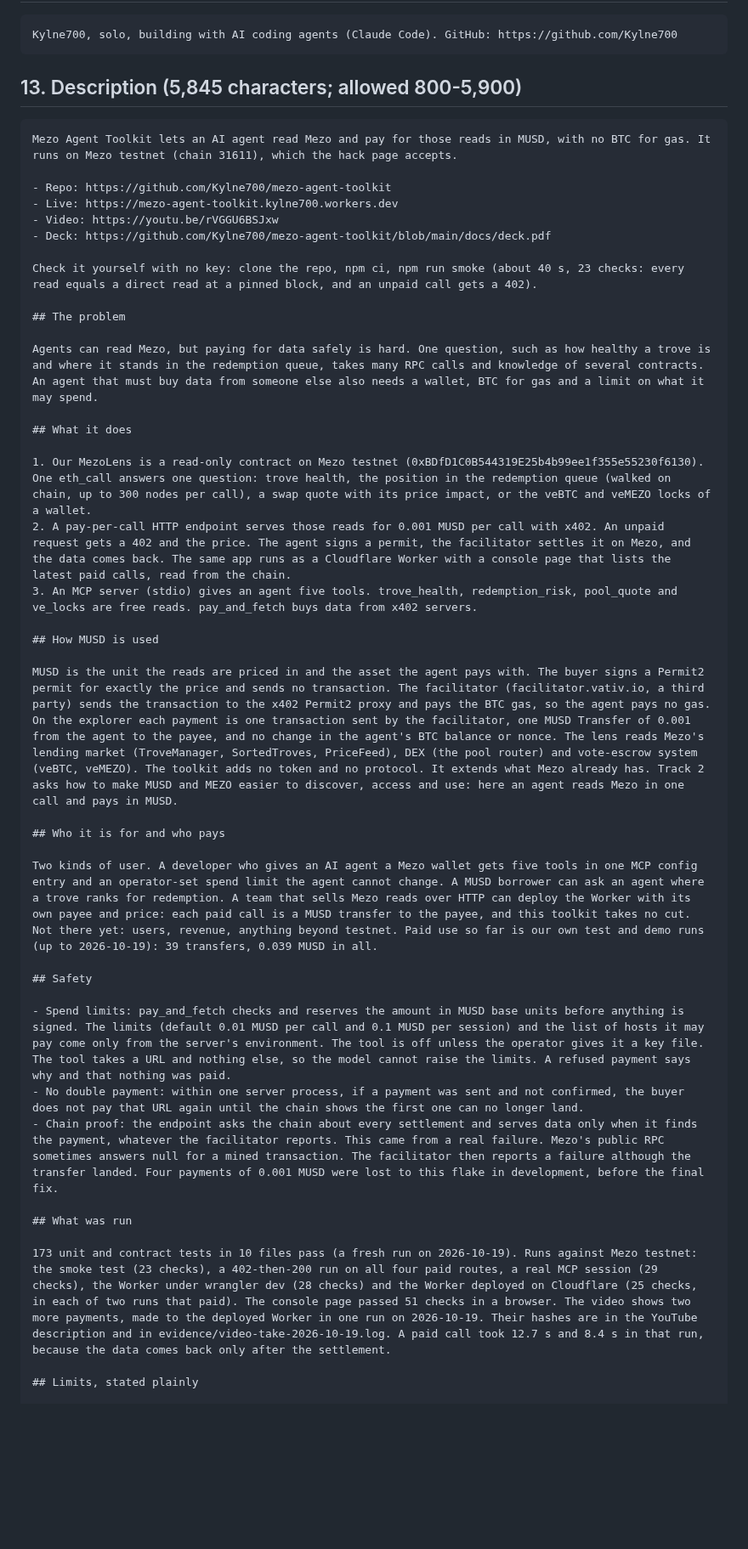
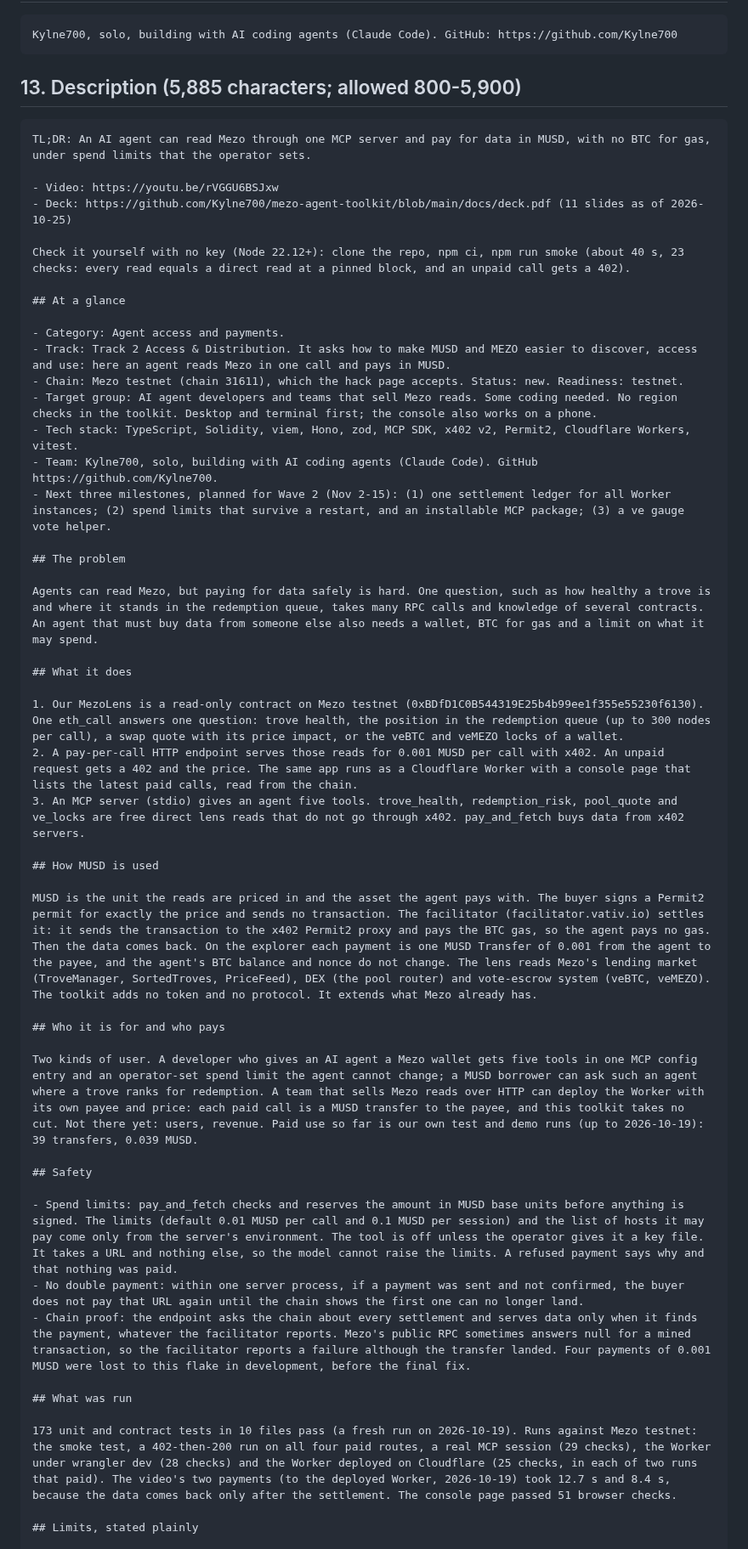
Before and after one commit to Kylne700/mezo-agent-toolkit, a Markdown page: SUBMISSION.md, the part around one of its changes. Shown at 85% size. Rendered like a GitHub page; blank space fills up the shorter version.

Commit message:
docs: description leads with the hack form fields
Section 13 now matches the Akindo page saved 2026-10-26: an
"At a glance" block (category, track, chain, status, readiness,
target group, stack, team, next three milestones with dates),
Node 22.12+ in the no-key check, and the deck slide count in the
Deck line. Duplicate sentences were merged; no number changed.

Co-Authored-By: Claude Opus 5.5 <noreply@anthropic.com>
Claude-Session: https://claude.ai/code/session_01GAS3TwEvq8rdhgJTGSQMuH

````diff
--- a/SUBMISSION.md
+++ b/SUBMISSION.md
@@ -86,17 +86,25 @@ Plans, not promises. Testnet only.
 Kylne700, solo, building with AI coding agents (Claude Code). GitHub: https://github.com/Kylne700
 ```
 
-## 13. Description (5,845 characters; allowed 800-5,900)
+## 13. Description (5,885 characters; allowed 800-5,900)
 
 ```text
-Mezo Agent Toolkit lets an AI agent read Mezo and pay for those reads in MUSD, with no BTC for gas. It runs on Mezo testnet (chain 31611), which the hack page accepts.
+TL;DR: An AI agent can read Mezo through one MCP server and pay for data in MUSD, with no BTC for gas, under spend limits that the operator sets.
 
-- Repo: https://github.com/Kylne700/mezo-agent-toolkit
-- Live: https://mezo-agent-toolkit.kylne700.workers.dev
 - Video: https://youtu.be/rVGGU6BSJxw
-- Deck: https://github.com/Kylne700/mezo-agent-toolkit/blob/main/docs/deck.pdf
+- Deck: https://github.com/Kylne700/mezo-agent-toolkit/blob/main/docs/deck.pdf (11 slides as of 2026-10-25)
 
-Check it yourself with no key: clone the repo, npm ci, npm run smoke (about 40 s, 23 checks: every read equals a direct read at a pinned block, and an unpaid call gets a 402).
+Check it yourself with no key (Node 22.12+): clone the repo, npm ci, npm run smoke (about 40 s, 23 checks: every read equals a direct read at a pinned block, and an unpaid call gets a 402).
+
+## At a glance
+
+- Category: Agent access and payments.
+- Track: Track 2 Access & Distribution. It asks how to make MUSD and MEZO easier to discover, access and use: here an agent reads Mezo in one call and pays in MUSD.
+- Chain: Mezo testnet (chain 31611), which the hack page accepts. Status: new. Readiness: testnet.
+- Target group: AI agent developers and teams that sell Mezo reads. Some coding needed. No region checks in the toolkit. Desktop and terminal first; the console also works on a phone.
+- Tech stack: TypeScript, Solidity, viem, Hono, zod, MCP SDK, x402 v2, Permit2, Cloudflare Workers, vitest.
+- Team: Kylne700, solo, building with AI coding agents (Claude Code). GitHub https://github.com/Kylne700.
+- Next three milestones, planned for Wave 2 (Nov 2-15): (1) one settlement ledger for all Worker instances; (2) spend limits that survive a restart, and an installable MCP package; (3) a ve gauge vote helper.
 
 ## The problem
 
@@ -104,27 +112,27 @@ Agents can read Mezo, but paying for data safely is hard. One question, such as
 
 ## What it does
 
-1. Our MezoLens is a read-only contract on Mezo testnet (0xBDfD1C0B544319E25b4b99ee1f355e55230f6130). One eth_call answers one question: trove health, the position in the redemption queue (walked on chain, up to 300 nodes per call), a swap quote with its price impact, or the veBTC and veMEZO locks of a wallet.
-2. A pay-per-call HTTP endpoint serves those reads for 0.001 MUSD per call with x402. An unpaid request gets a 402 and the price. The agent signs a permit, the facilitator settles it on Mezo, and the data comes back. The same app runs as a Cloudflare Worker with a console page that lists the latest paid calls, read from the chain.
-3. An MCP server (stdio) gives an agent five tools. trove_health, redemption_risk, pool_quote and ve_locks are free reads. pay_and_fetch buys data from x402 servers.
+1. Our MezoLens is a read-only contract on Mezo testnet (0xBDfD1C0B544319E25b4b99ee1f355e55230f6130). One eth_call answers one question: trove health, the position in the redemption queue (up to 300 nodes per call), a swap quote with its price impact, or the veBTC and veMEZO locks of a wallet.
+2. A pay-per-call HTTP endpoint serves those reads for 0.001 MUSD per call with x402. An unpaid request gets a 402 and the price. The same app runs as a Cloudflare Worker with a console page that lists the latest paid calls, read from the chain.
+3. An MCP server (stdio) gives an agent five tools. trove_health, redemption_risk, pool_quote and ve_locks are free direct lens reads that do not go through x402. pay_and_fetch buys data from x402 servers.
 
 ## How MUSD is used
 
-MUSD is the unit the reads are priced in and the asset the agent pays with. The buyer signs a Permit2 permit for exactly the price and sends no transaction. The facilitator (facilitator.vativ.io, a third party) sends the transaction to the x402 Permit2 proxy and pays the BTC gas, so the agent pays no gas. On the explorer each payment is one transaction sent by the facilitator, one MUSD Transfer of 0.001 from the agent to the payee, and no change in the agent's BTC balance or nonce. The lens reads Mezo's lending market (TroveManager, SortedTroves, PriceFeed), DEX (the pool router) and vote-escrow system (veBTC, veMEZO). The toolkit adds no token and no protocol. It extends what Mezo already has. Track 2 asks how to make MUSD and MEZO easier to discover, access and use: here an agent reads Mezo in one call and pays in MUSD.
+MUSD is the unit the reads are priced in and the asset the agent pays with. The buyer signs a Permit2 permit for exactly the price and sends no transaction. The facilitator (facilitator.vativ.io) settles it: it sends the transaction to the x402 Permit2 proxy and pays the BTC gas, so the agent pays no gas. Then the data comes back. On the explorer each payment is one MUSD Transfer of 0.001 from the agent to the payee, and the agent's BTC balance and nonce do not change. The lens reads Mezo's lending market (TroveManager, SortedTroves, PriceFeed), DEX (the pool router) and vote-escrow system (veBTC, veMEZO). The toolkit adds no token and no protocol. It extends what Mezo already has.
 
 ## Who it is for and who pays
 
-Two kinds of user. A developer who gives an AI agent a Mezo wallet gets five tools in one MCP config entry and an operator-set spend limit the agent cannot change. A MUSD borrower can ask an agent where a trove ranks for redemption. A team that sells Mezo reads over HTTP can deploy the Worker with its own payee and price: each paid call is a MUSD transfer to the payee, and this toolkit takes no cut. Not there yet: users, revenue, anything beyond testnet. Paid use so far is our own test and demo runs (up to 2026-10-19): 39 transfers, 0.039 MUSD in all.
+Two kinds of user. A developer who gives an AI agent a Mezo wallet gets five tools in one MCP config entry and an operator-set spend limit the agent cannot change; a MUSD borrower can ask such an agent where a trove ranks for redemption. A team that sells Mezo reads over HTTP can deploy the Worker with its own payee and price: each paid call is a MUSD transfer to the payee, and this toolkit takes no cut. Not there yet: users, revenue. Paid use so far is our own test and demo runs (up to 2026-10-19): 39 transfers, 0.039 MUSD.
 
 ## Safety
 
-- Spend limits: pay_and_fetch checks and reserves the amount in MUSD base units before anything is signed. The limits (default 0.01 MUSD per call and 0.1 MUSD per session) and the list of hosts it may pay come only from the server's environment. The tool is off unless the operator gives it a key file. The tool takes a URL and nothing else, so the model cannot raise the limits. A refused payment says why and that nothing was paid.
+- Spend limits: pay_and_fetch checks and reserves the amount in MUSD base units before anything is signed. The limits (default 0.01 MUSD per call and 0.1 MUSD per session) and the list of hosts it may pay come only from the server's environment. The tool is off unless the operator gives it a key file. It takes a URL and nothing else, so the model cannot raise the limits. A refused payment says why and that nothing was paid.
 - No double payment: within one server process, if a payment was sent and not confirmed, the buyer does not pay that URL again until the chain shows the first one can no longer land.
-- Chain proof: the endpoint asks the chain about every settlement and serves data only when it finds the payment, whatever the facilitator reports. This came from a real failure. Mezo's public RPC sometimes answers null for a mined transaction. The facilitator then reports a failure although the transfer landed. Four payments of 0.001 MUSD were lost to this flake in development, before the final fix.
+- Chain proof: the endpoint asks the chain about every settlement and serves data only when it finds the payment, whatever the facilitator reports. Mezo's public RPC sometimes answers null for a mined transaction, so the facilitator reports a failure although the transfer landed. Four payments of 0.001 MUSD were lost to this flake in development, before the final fix.
 
 ## What was run
 
-173 unit and contract tests in 10 files pass (a fresh run on 2026-10-19). Runs against Mezo testnet: the smoke test (23 checks), a 402-then-200 run on all four paid routes, a real MCP session (29 checks), the Worker under wrangler dev (28 checks) and the Worker deployed on Cloudflare (25 checks, in each of two runs that paid). The console page passed 51 checks in a browser. The video shows two more payments, made to the deployed Worker in one run on 2026-10-19. Their hashes are in the YouTube description and in evidence/video-take-2026-10-19.log. A paid call took 12.7 s and 8.4 s in that run, because the data comes back only after the settlement.
+173 unit and contract tests in 10 files pass (a fresh run on 2026-10-19). Runs against Mezo testnet: the smoke test, a 402-then-200 run on all four paid routes, a real MCP session (29 checks), the Worker under wrangler dev (28 checks) and the Worker deployed on Cloudflare (25 checks, in each of two runs that paid). The video's two payments (to the deployed Worker, 2026-10-19) took 12.7 s and 8.4 s, because the data comes back only after the settlement. The console page passed 51 browser checks.
 
 ## Limits, stated plainly
 
````
Also changed, not shown: other parts of SUBMISSION.md (+1 -5 lines).
